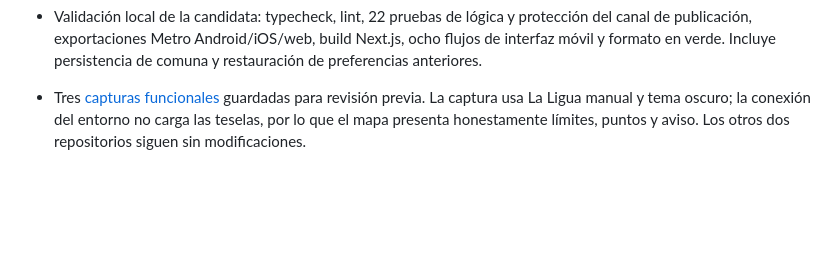
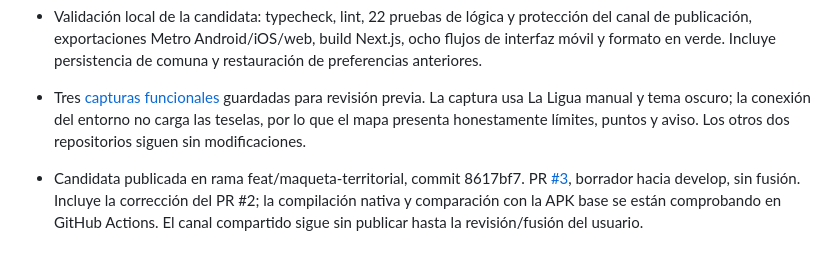
Before and after one commit to cristobalrocosaavedra/conexion_emprende, a Markdown page: docs/BITACORA.md, the part around the change. GitHub-like rendering; blank space fills up the shorter version.

Commit message:
docs: registrar candidata territorial y PR de actualización

```diff
--- a/docs/BITACORA.md
+++ b/docs/BITACORA.md
@@ -105,3 +105,5 @@ GitHub rechazó la primera subida con GH007 por el correo privado de los commits
 
 - Validación local de la candidata: typecheck, lint, 22 pruebas de lógica y protección del canal de publicación, exportaciones Metro Android/iOS/web, build Next.js, ocho flujos de interfaz móvil y formato en verde. Incluye persistencia de comuna y restauración de preferencias anteriores.
 - Tres [capturas funcionales](diseno/0.2/README.md) guardadas para revisión previa. La captura usa La Ligua manual y tema oscuro; la conexión del entorno no carga las teselas, por lo que el mapa presenta honestamente límites, puntos y aviso. Los otros dos repositorios siguen sin modificaciones.
+
+- Candidata publicada en rama feat/maqueta-territorial, commit 8617bf7. PR [#3](https://github.com/cristobalrocosaavedra/conexion_emprende/pull/3), borrador hacia develop, sin fusión. Incluye la corrección del PR #2; la compilación nativa y comparación con la APK base se están comprobando en GitHub Actions. El canal compartido sigue sin publicar hasta la revisión/fusión del usuario.
```
